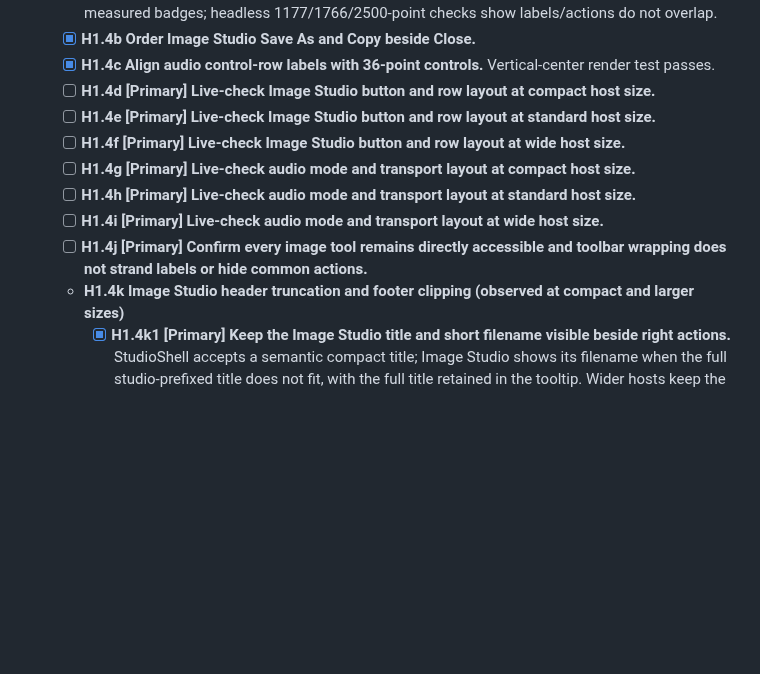
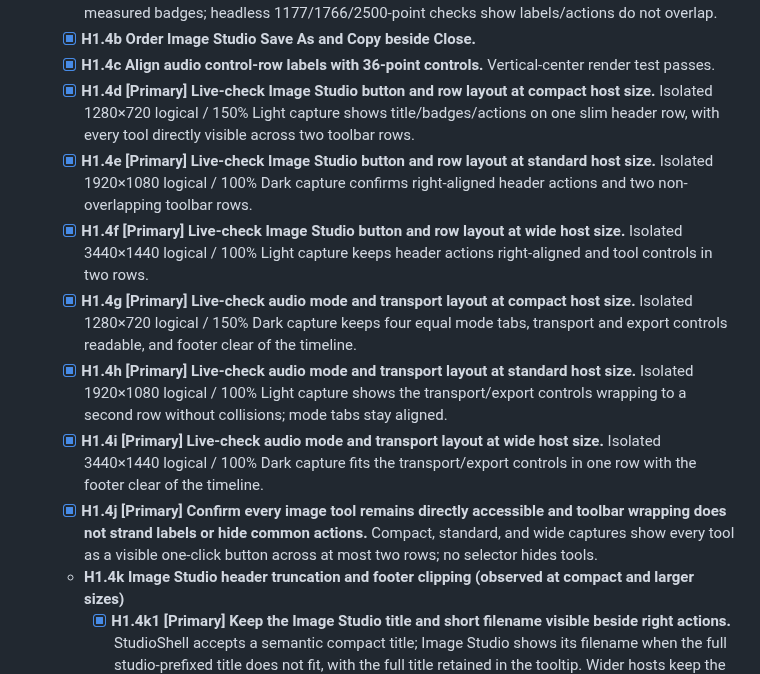
Before and after one commit to triode-the-andrewsarchus/little-screen-clip, a Markdown page: ui_overhaul_remaining_tasks.md, the part around the change. Rendered like a GitHub page; blank space fills up the shorter version.

```diff
--- a/ui_overhaul_remaining_tasks.md
+++ b/ui_overhaul_remaining_tasks.md
@@ -127,13 +127,13 @@ Status: open. Task tree reviewed 2026-09-27; E1 baseline inventory closed with t
   - [x] **H1.4a Reserve compact header row for right actions.** Shared studio header clips long titles before measured badges; headless 1177/1766/2500-point checks show labels/actions do not overlap.
   - [x] **H1.4b Order Image Studio Save As and Copy beside Close.**
   - [x] **H1.4c Align audio control-row labels with 36-point controls.** Vertical-center render test passes.
-  - [ ] **H1.4d [Primary] Live-check Image Studio button and row layout at compact host size.**
-  - [ ] **H1.4e [Primary] Live-check Image Studio button and row layout at standard host size.**
-  - [ ] **H1.4f [Primary] Live-check Image Studio button and row layout at wide host size.**
-  - [ ] **H1.4g [Primary] Live-check audio mode and transport layout at compact host size.**
-  - [ ] **H1.4h [Primary] Live-check audio mode and transport layout at standard host size.**
-  - [ ] **H1.4i [Primary] Live-check audio mode and transport layout at wide host size.**
-  - [ ] **H1.4j [Primary] Confirm every image tool remains directly accessible and toolbar wrapping does not strand labels or hide common actions.**
+  - [x] **H1.4d [Primary] Live-check Image Studio button and row layout at compact host size.** Isolated 1280×720 logical / 150% Light capture shows title/badges/actions on one slim header row, with every tool directly visible across two toolbar rows.
+  - [x] **H1.4e [Primary] Live-check Image Studio button and row layout at standard host size.** Isolated 1920×1080 logical / 100% Dark capture confirms right-aligned header actions and two non-overlapping toolbar rows.
+  - [x] **H1.4f [Primary] Live-check Image Studio button and row layout at wide host size.** Isolated 3440×1440 logical / 100% Light capture keeps header actions right-aligned and tool controls in two rows.
+  - [x] **H1.4g [Primary] Live-check audio mode and transport layout at compact host size.** Isolated 1280×720 logical / 150% Dark capture keeps four equal mode tabs, transport and export controls readable, and footer clear of the timeline.
+  - [x] **H1.4h [Primary] Live-check audio mode and transport layout at standard host size.** Isolated 1920×1080 logical / 100% Light capture shows the transport/export controls wrapping to a second row without collisions; mode tabs stay aligned.
+  - [x] **H1.4i [Primary] Live-check audio mode and transport layout at wide host size.** Isolated 3440×1440 logical / 100% Dark capture fits the transport/export controls in one row with the footer clear of the timeline.
+  - [x] **H1.4j [Primary] Confirm every image tool remains directly accessible and toolbar wrapping does not strand labels or hide common actions.** Compact, standard, and wide captures show every tool as a visible one-click button across at most two rows; no selector hides tools.
   - **H1.4k Image Studio header truncation and footer clipping (observed at compact and larger sizes)**
     - [x] **H1.4k1 [Primary] Keep the Image Studio title and short filename visible beside right actions.** StudioShell accepts a semantic compact title; Image Studio shows its filename when the full studio-prefixed title does not fit, with the full title retained in the tooltip. Wider hosts keep the full title.
     - [x] **H1.4k2 Reserve visible Image Studio footer space at every supported host size.** Luna implemented a native footer panel reserved before chrome/workspace; primary review reused its measured hint height for a read-only caption row and removed the duplicate measurement. The canvas no longer subtracts a guessed 32-point footer. Landed in `3258d1f`.
```
Also changed, not shown: ui_overhaul_acceptance.md (+6 -0 lines).
